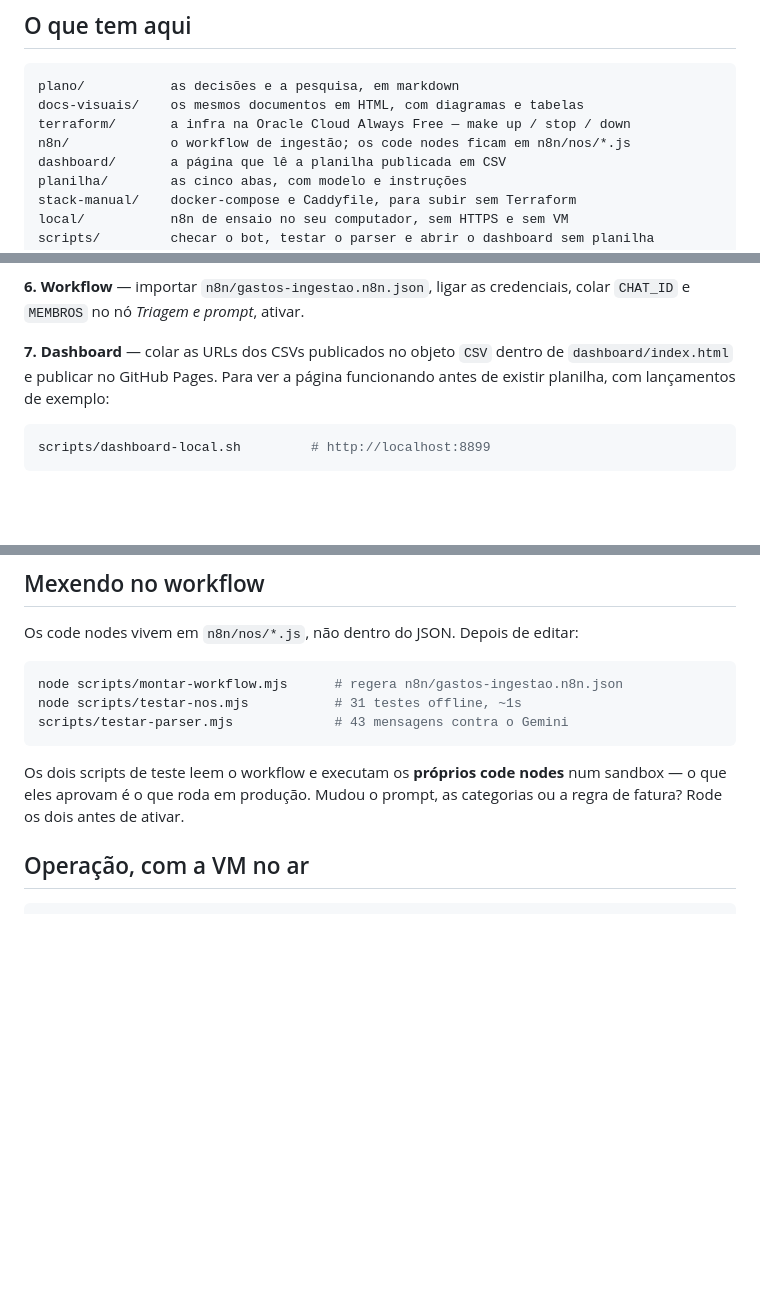
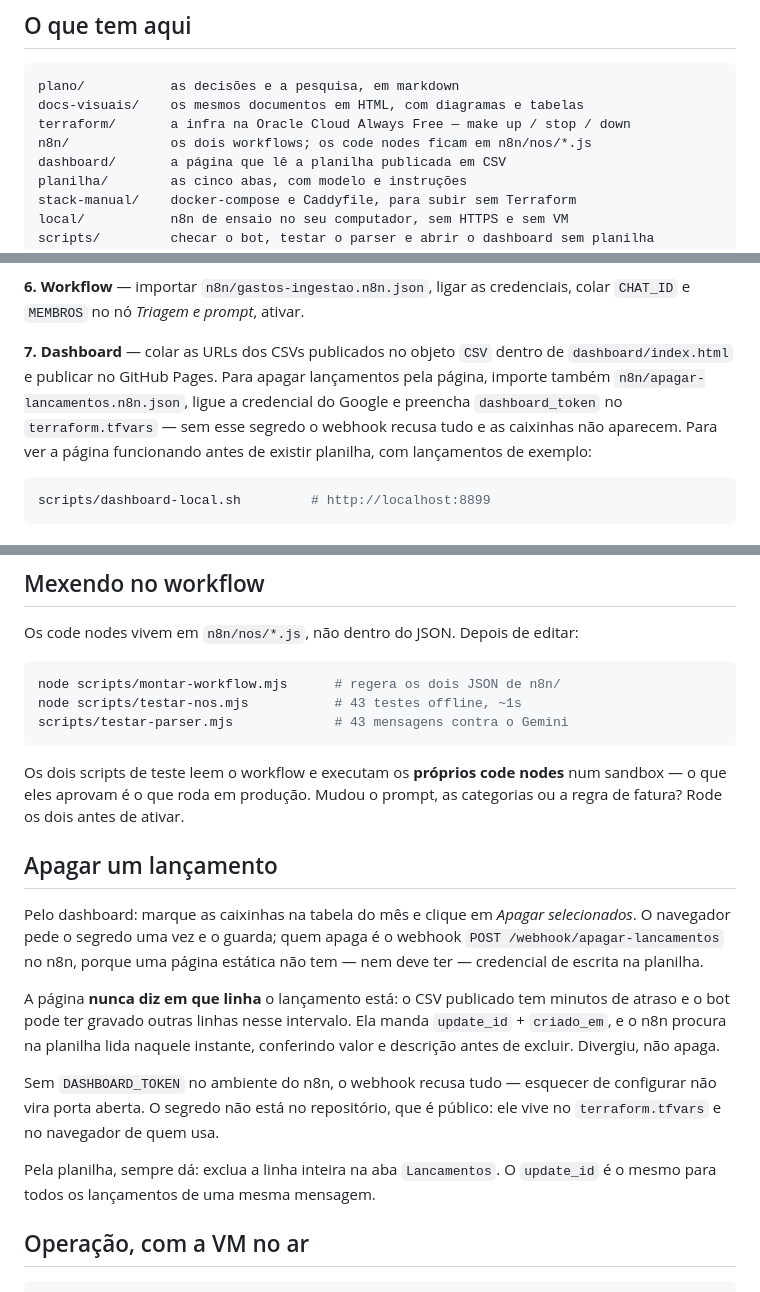
Before and after one commit to baimas/financeiro-baimas, a Markdown page: README.md, 3 parts joined by grey strips. GitHub-like rendering; blank space fills up the shorter version.

Commit message:
Documenta a exclusão pelo dashboard
Por que a página não apaga sozinha, por que ela não manda o número da linha e o
que acontece quando falta o DASHBOARD_TOKEN — as três coisas que alguém vai
querer saber antes de mexer nisso.

Co-Authored-By: Claude Opus 5 <noreply@anthropic.com>

````diff
--- a/README.md
+++ b/README.md
@@ -19,7 +19,7 @@ Comece por `plano/01-mvp-simples.md` e siga o roteiro em
 plano/           as decisões e a pesquisa, em markdown
 docs-visuais/    os mesmos documentos em HTML, com diagramas e tabelas
 terraform/       a infra na Oracle Cloud Always Free — make up / stop / down
-n8n/             o workflow de ingestão; os code nodes ficam em n8n/nos/*.js
+n8n/             os dois workflows; os code nodes ficam em n8n/nos/*.js
 dashboard/       a página que lê a planilha publicada em CSV
 planilha/        as cinco abas, com modelo e instruções
 stack-manual/    docker-compose e Caddyfile, para subir sem Terraform
@@ -84,7 +84,10 @@ preencher, `make plan` (ler o plano) e `make up`. Assim que o certificado sair,
 colar `CHAT_ID` e `MEMBROS` no nó *Triagem e prompt*, ativar.
 
 **7. Dashboard** — colar as URLs dos CSVs publicados no objeto `CSV` dentro de
-`dashboard/index.html` e publicar no GitHub Pages. Para ver a página funcionando
+`dashboard/index.html` e publicar no GitHub Pages. Para apagar lançamentos pela
+página, importe também `n8n/apagar-lancamentos.n8n.json`, ligue a credencial do
+Google e preencha `dashboard_token` no `terraform.tfvars` — sem esse segredo o
+webhook recusa tudo e as caixinhas não aparecem. Para ver a página funcionando
 antes de existir planilha, com lançamentos de exemplo:
 
 ```bash
@@ -128,14 +131,33 @@ dentro do n8n. Se mudar, você refaz todas.
 Os code nodes vivem em `n8n/nos/*.js`, não dentro do JSON. Depois de editar:
 
 ```bash
-node scripts/montar-workflow.mjs      # regera n8n/gastos-ingestao.n8n.json
-node scripts/testar-nos.mjs           # 31 testes offline, ~1s
+node scripts/montar-workflow.mjs      # regera os dois JSON de n8n/
+node scripts/testar-nos.mjs           # 43 testes offline, ~1s
 scripts/testar-parser.mjs             # 43 mensagens contra o Gemini
 ```
 
 Os dois scripts de teste leem o workflow e executam os **próprios code nodes**
 num sandbox — o que eles aprovam é o que roda em produção. Mudou o prompt, as
 categorias ou a regra de fatura? Rode os dois antes de ativar.
+
+## Apagar um lançamento
+
+Pelo dashboard: marque as caixinhas na tabela do mês e clique em *Apagar
+selecionados*. O navegador pede o segredo uma vez e o guarda; quem apaga é o
+webhook `POST /webhook/apagar-lancamentos` no n8n, porque uma página estática
+não tem — nem deve ter — credencial de escrita na planilha.
+
+A página **nunca diz em que linha** o lançamento está: o CSV publicado tem
+minutos de atraso e o bot pode ter gravado outras linhas nesse intervalo. Ela
+manda `update_id` + `criado_em`, e o n8n procura na planilha lida naquele
+instante, conferindo valor e descrição antes de excluir. Divergiu, não apaga.
+
+Sem `DASHBOARD_TOKEN` no ambiente do n8n, o webhook recusa tudo — esquecer de
+configurar não vira porta aberta. O segredo não está no repositório, que é
+público: ele vive no `terraform.tfvars` e no navegador de quem usa.
+
+Pela planilha, sempre dá: exclua a linha inteira na aba `Lancamentos`. O
+`update_id` é o mesmo para todos os lançamentos de uma mesma mensagem.
 
 ## Operação, com a VM no ar
 
````
Also changed, not shown: other parts of README.md (+1 -1 lines).
